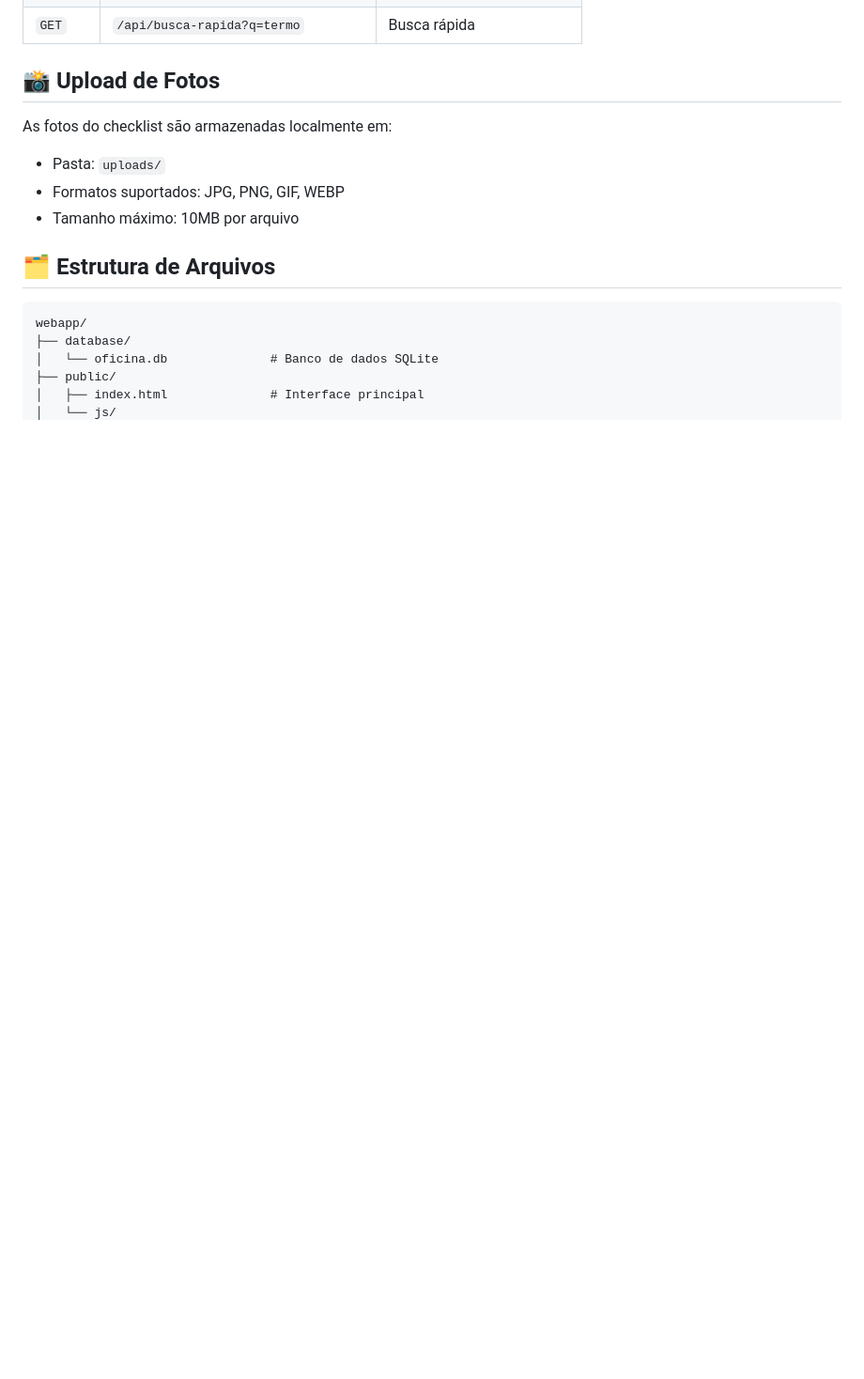
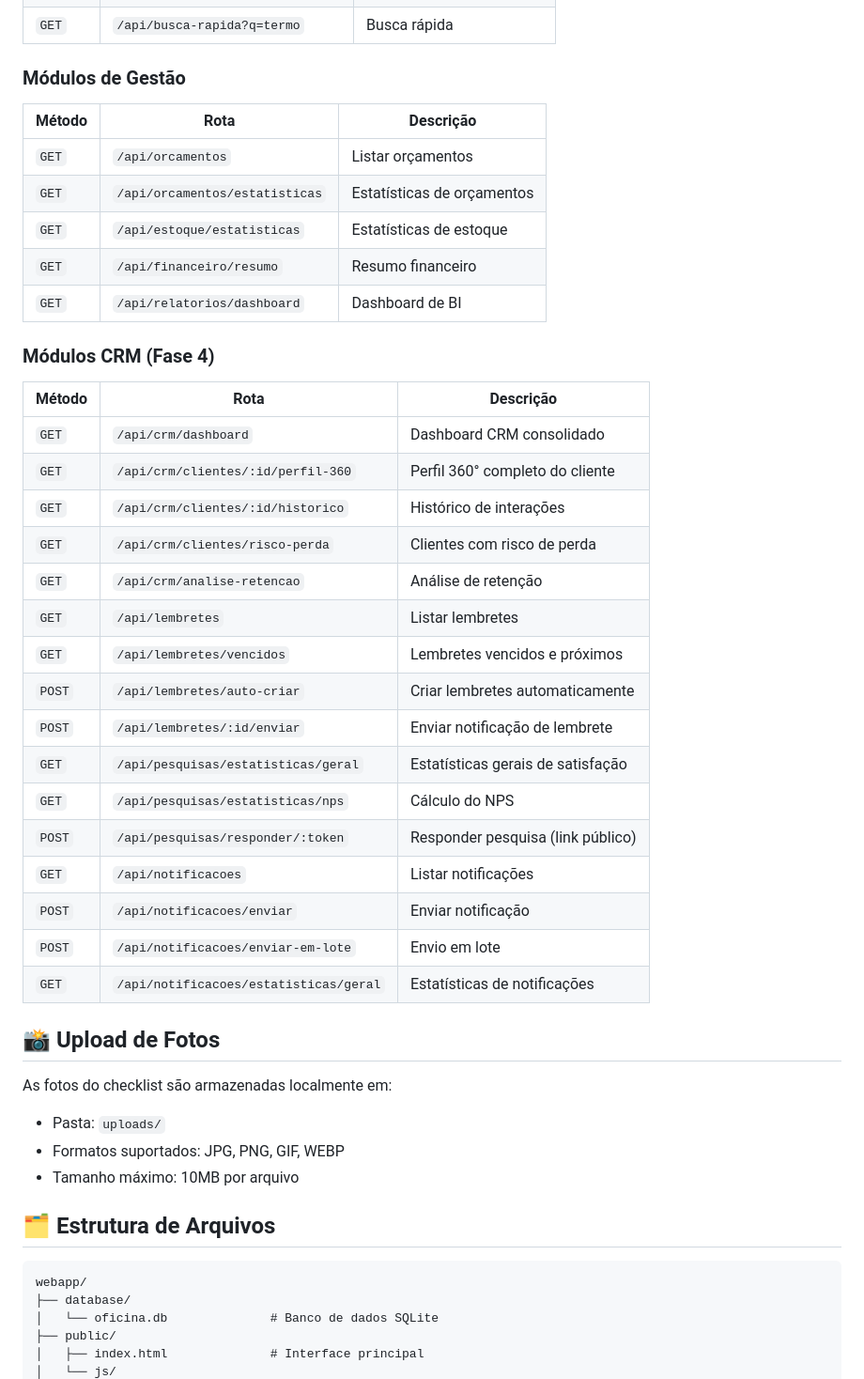
Before and after one commit to TTreter/sistema-os, a Markdown page: README.md, the part around the change printed below. Shown: that part at 94% size. Rendered like a GitHub page; blank space fills up the shorter version.

```diff
--- a/README.md
+++ b/README.md
@@ -174,4 +195,35 @@ O sistema pode ser acessado por outros dispositivos na mesma rede:
 | `GET` | `/api/busca-rapida?q=termo` | Busca rápida |
+
+### Módulos de Gestão
+
+| Método | Rota | Descrição |
+|--------|------|-----------|
+| `GET` | `/api/orcamentos` | Listar orçamentos |
+| `GET` | `/api/orcamentos/estatisticas` | Estatísticas de orçamentos |
+| `GET` | `/api/estoque/estatisticas` | Estatísticas de estoque |
+| `GET` | `/api/financeiro/resumo` | Resumo financeiro |
+| `GET` | `/api/relatorios/dashboard` | Dashboard de BI |
+
+### Módulos CRM (Fase 4)
+
+| Método | Rota | Descrição |
+|--------|------|-----------|
+| `GET` | `/api/crm/dashboard` | Dashboard CRM consolidado |
+| `GET` | `/api/crm/clientes/:id/perfil-360` | Perfil 360° completo do cliente |
+| `GET` | `/api/crm/clientes/:id/historico` | Histórico de interações |
+| `GET` | `/api/crm/clientes/risco-perda` | Clientes com risco de perda |
+| `GET` | `/api/crm/analise-retencao` | Análise de retenção |
+| `GET` | `/api/lembretes` | Listar lembretes |
+| `GET` | `/api/lembretes/vencidos` | Lembretes vencidos e próximos |
+| `POST` | `/api/lembretes/auto-criar` | Criar lembretes automaticamente |
+| `POST` | `/api/lembretes/:id/enviar` | Enviar notificação de lembrete |
+| `GET` | `/api/pesquisas/estatisticas/geral` | Estatísticas gerais de satisfação |
+| `GET` | `/api/pesquisas/estatisticas/nps` | Cálculo do NPS |
+| `POST` | `/api/pesquisas/responder/:token` | Responder pesquisa (link público) |
+| `GET` | `/api/notificacoes` | Listar notificações |
+| `POST` | `/api/notificacoes/enviar` | Enviar notificação |
+| `POST` | `/api/notificacoes/enviar-em-lote` | Envio em lote |
+| `GET` | `/api/notificacoes/estatisticas/geral` | Estatísticas de notificações |
 
 ## 📸 Upload de Fotos
 
```
Also changed, not shown: other parts of README.md (+116 -31 lines).
